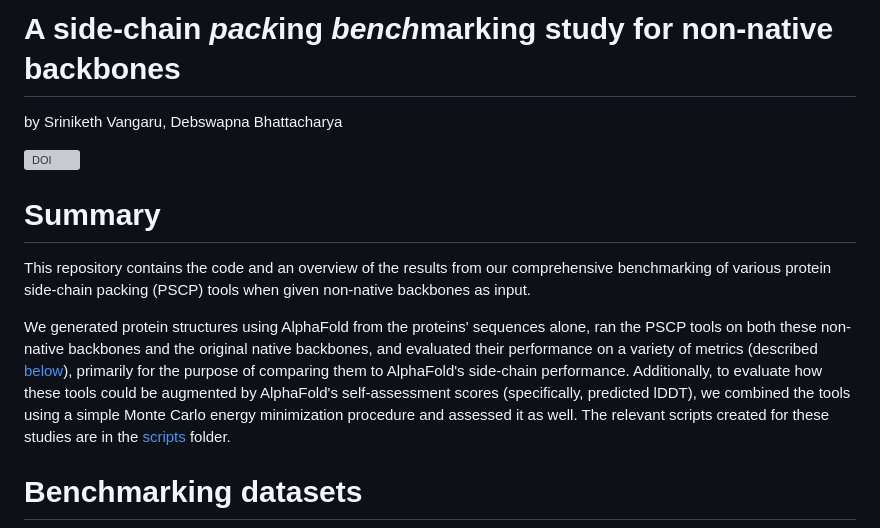
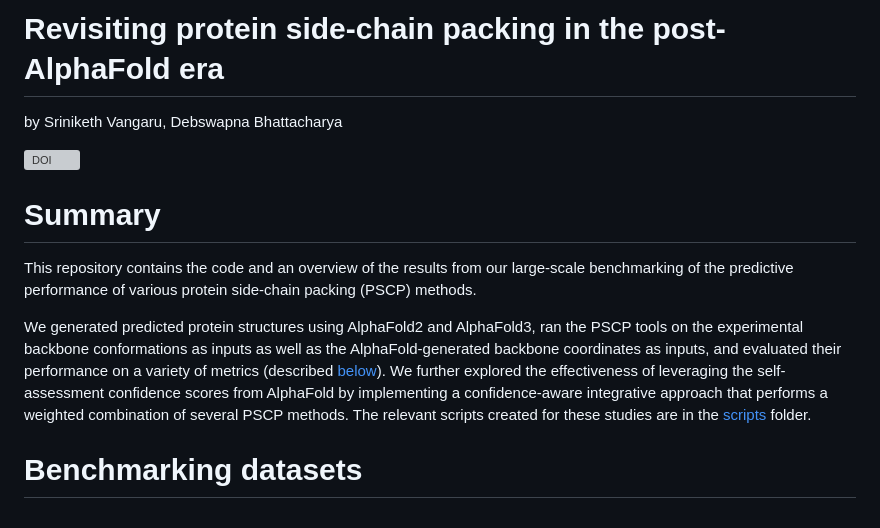
Before and after one commit to Bhattacharya-Lab/PackBench, a Markdown page: README.md, the part around the change. Drawn GitHub-style; grey boxes are pictures that could not be loaded.

```diff
--- a/README.md
+++ b/README.md
@@ -1,4 +1,4 @@
-# A side-chain *pack*ing *bench*marking study for non-native backbones
+# Revisiting protein side-chain packing in the post‐AlphaFold era
 
 by Sriniketh Vangaru, Debswapna Bhattacharya
 
@@ -6,9 +6,9 @@ by Sriniketh Vangaru, Debswapna Bhattacharya
 
 # Summary
 
-This repository contains the code and an overview of the results from our comprehensive benchmarking of various protein side-chain packing (PSCP) tools when given non-native backbones as input.
+This repository contains the code and an overview of the results from our large-scale benchmarking of the predictive performance of various protein side-chain packing (PSCP) methods.
 
-We generated protein structures using AlphaFold from the proteins' sequences alone, ran the PSCP tools on both these non-native backbones and the original native backbones, and evaluated their performance on a variety of metrics (described [below](#evaluation-metrics)), primarily for the purpose of comparing them to AlphaFold's side-chain performance. Additionally, to evaluate how these tools could be augmented by AlphaFold's self-assessment scores (specifically, predicted lDDT), we combined the tools using a simple Monte Carlo energy minimization procedure and assessed it as well. The relevant scripts created for these studies are in the [scripts](./scripts/) folder.
+We generated predicted protein structures using AlphaFold2 and AlphaFold3, ran the PSCP tools on the experimental backbone conformations as inputs as well as the AlphaFold-generated backbone coordinates as inputs, and evaluated their performance on a variety of metrics (described [below](#evaluation-metrics)). We further explored the effectiveness of leveraging the self-assessment confidence scores from AlphaFold by implementing a confidence-aware integrative approach that performs a weighted combination of several PSCP methods. The relevant scripts created for these studies are in the [scripts](./scripts/) folder.
 
 # Benchmarking datasets
 
```
